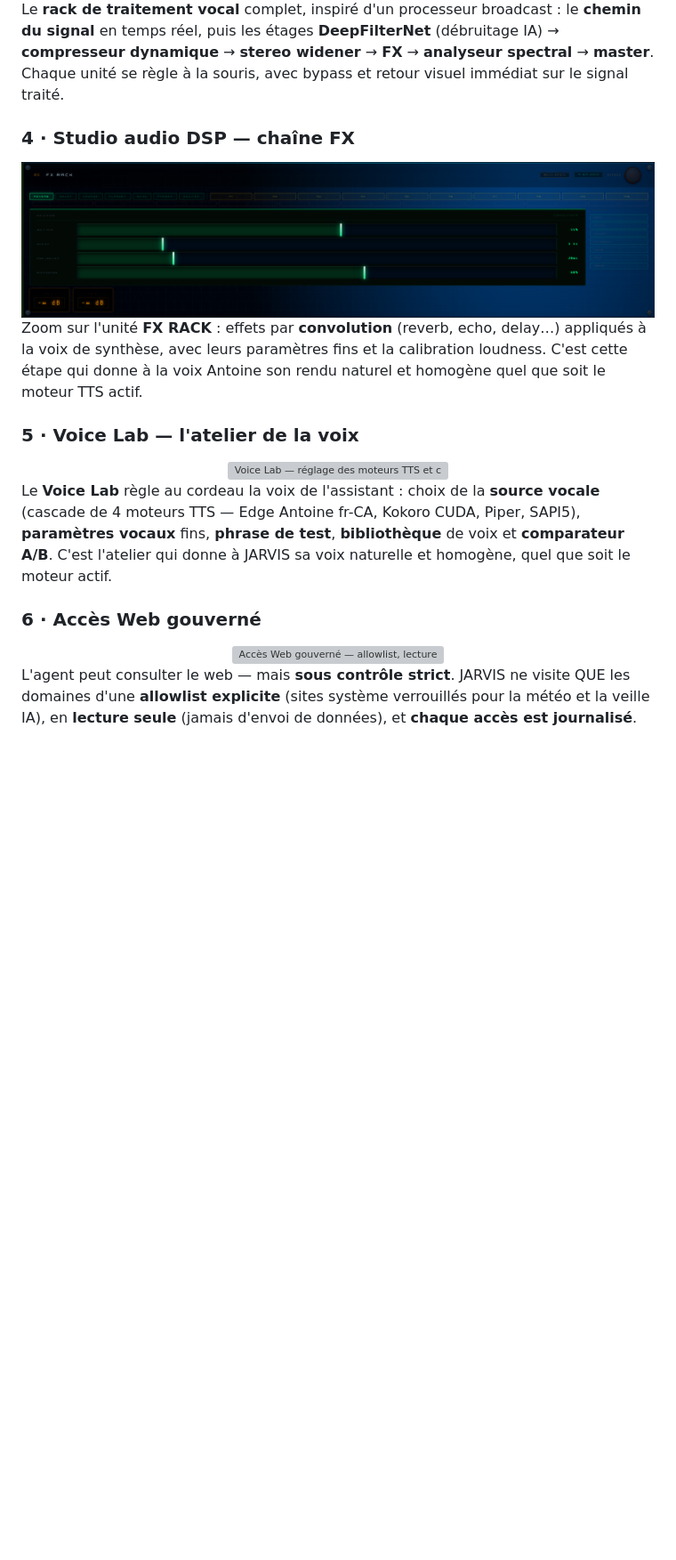
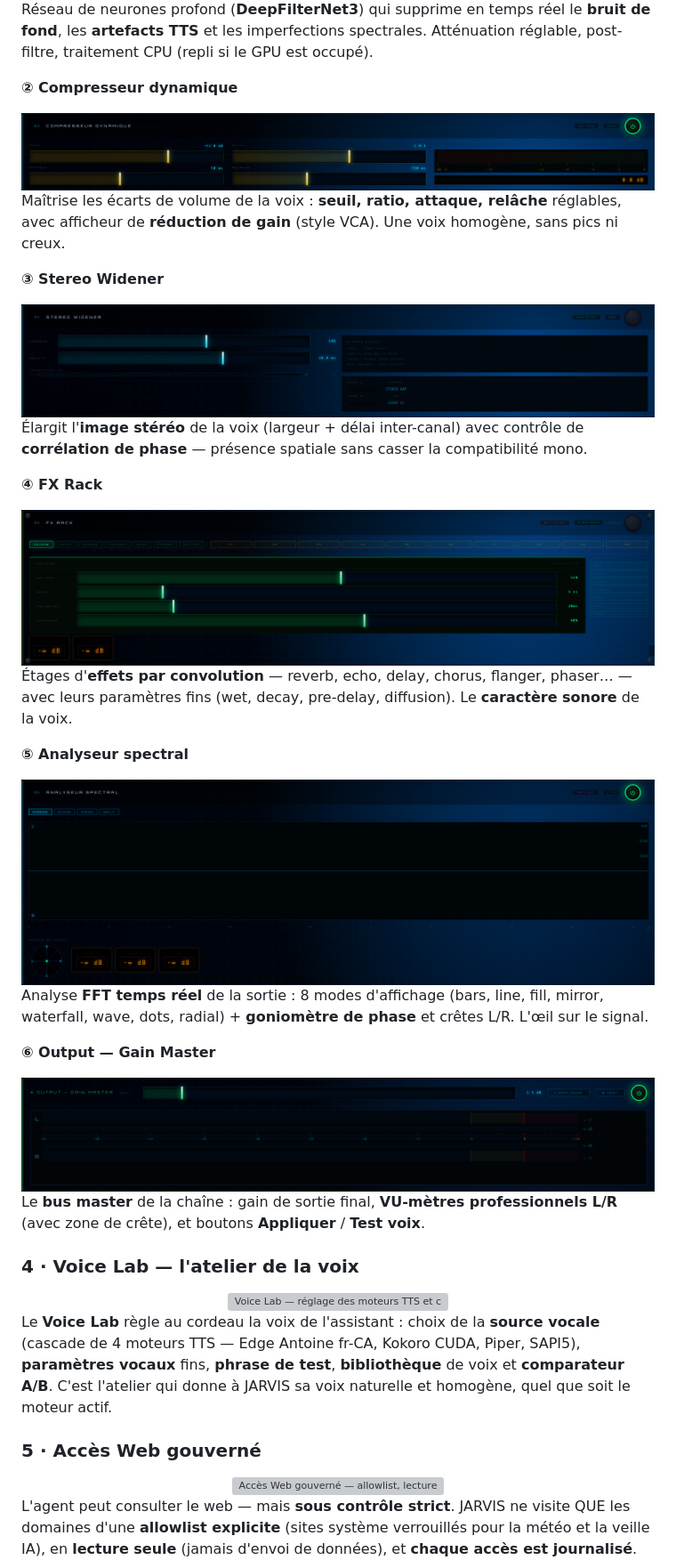
Before and after one commit to 0xCyberLiTech/JARVIS, a Markdown page: README.md, the part around one of its changes. Shown at 89% size. Rendered like a GitHub page; pictures changed too: Images/Jarvis-06.png, Images/Jarvis-15.png (added), Images/Jarvis-16.png (added); blank space fills up the shorter version; grey boxes are pictures that could not be loaded.

Commit message:
docs(vitrine): Studio audio DSP decoupe en 6 unites (1 capture + 1 description chacune)
DeepFilterNet (debruitage IA) · Compresseur dynamique · Stereo Widener · FX Rack ·
Analyseur spectral · Output/Gain Master — fonctionnalite detaillee par bloc.
Sections Voice Lab / Acces Web renumerotees (4 / 5).

Co-Authored-By: Claude Opus 4.8 <noreply@anthropic.com>

```diff
--- a/README.md
+++ b/README.md
@@ -164,16 +168,48 @@ Réglage **manuel fin** : température, top-p, top-k, longueur max, repeat penal
 </div>
 
-Le **rack de traitement vocal** complet, inspiré d'un processeur broadcast : le **chemin du signal** en temps réel, puis les étages **DeepFilterNet** (débruitage IA) → **compresseur dynamique** → **stereo widener** → **FX** → **analyseur spectral** → **master**. Chaque unité se règle à la souris, avec bypass et retour visuel immédiat sur le signal traité.
+Réseau de neurones profond (**DeepFilterNet3**) qui supprime en temps réel le **bruit de fond**, les **artefacts TTS** et les imperfections spectrales. Atténuation réglable, post-filtre, traitement CPU (repli si le GPU est occupé).
 
-### 4 · Studio audio DSP — chaîne FX
+**② Compresseur dynamique**
 
 <div align="center">
-  <img src="Images/Jarvis-06.png" alt="FX Rack — reverb, echo, delay" width="760"/>
+  <img src="Images/Jarvis-06.png" alt="Compresseur dynamique — seuil, ratio, attaque, relâche" width="880"/>
 </div>
 
-Zoom sur l'unité **FX RACK** : effets par **convolution** (reverb, echo, delay…) appliqués à la voix de synthèse, avec leurs paramètres fins et la calibration loudness. C'est cette étape qui donne à la voix Antoine son rendu naturel et homogène quel que soit le moteur TTS actif.
+Maîtrise les écarts de volume de la voix : **seuil, ratio, attaque, relâche** réglables, avec afficheur de **réduction de gain** (style VCA). Une voix homogène, sans pics ni creux.
 
-### 5 · Voice Lab — l'atelier de la voix
+**③ Stereo Widener**
+
+<div align="center">
+  <img src="Images/Jarvis-15.png" alt="Stereo Widener — largeur, délai, corrélation de phase" width="880"/>
+</div>
+
+Élargit l'**image stéréo** de la voix (largeur + délai inter-canal) avec contrôle de **corrélation de phase** — présence spatiale sans casser la compatibilité mono.
+
+**④ FX Rack**
+
+<div align="center">
+  <img src="Images/Jarvis-16.png" alt="FX Rack — reverb, echo, delay, chorus…" width="880"/>
+</div>
+
+Étages d'**effets par convolution** — reverb, echo, delay, chorus, flanger, phaser… — avec leurs paramètres fins (wet, decay, pre-delay, diffusion). Le **caractère sonore** de la voix.
+
+**⑤ Analyseur spectral**
+
+<div align="center">
+  <img src="Images/Jarvis-17.png" alt="Analyseur spectral — FFT temps réel, 8 modes" width="880"/>
+</div>
+
+Analyse **FFT temps réel** de la sortie : 8 modes d'affichage (bars, line, fill, mirror, waterfall, wave, dots, radial) + **goniomètre de phase** et crêtes L/R. L'œil sur le signal.
+
+**⑥ Output — Gain Master**
+
+<div align="center">
+  <img src="Images/Jarvis-18.png" alt="Output — gain master + VU-mètres L/R" width="880"/>
+</div>
+
+Le **bus master** de la chaîne : gain de sortie final, **VU-mètres professionnels L/R** (avec zone de crête), et boutons **Appliquer** / **Test voix**.
+
+### 4 · Voice Lab — l'atelier de la voix
 
 <div align="center">
   <img src="Images/Jarvis-10.png" alt="Voice Lab — réglage des moteurs TTS et comparateur A/B" width="880"/>
@@ -181,7 +217,7 @@ Zoom sur l'unité **FX RACK** : effets par **convolution** (reverb, echo, delay
 
 Le **Voice Lab** règle au cordeau la voix de l'assistant : choix de la **source vocale** (cascade de 4 moteurs TTS — Edge Antoine fr-CA, Kokoro CUDA, Piper, SAPI5), **paramètres vocaux** fins, **phrase de test**, **bibliothèque** de voix et **comparateur A/B**. C'est l'atelier qui donne à JARVIS sa voix naturelle et homogène, quel que soit le moteur actif.
 
-### 6 · Accès Web gouverné
+### 5 · Accès Web gouverné
 
 <div align="center">
   <img src="Images/Jarvis-11.png" alt="Accès Web gouverné — allowlist, lecture seule, journalisé" width="880"/>
```
Also changed, not shown: other parts of README.md (+6 -2 lines), 1 other file.
